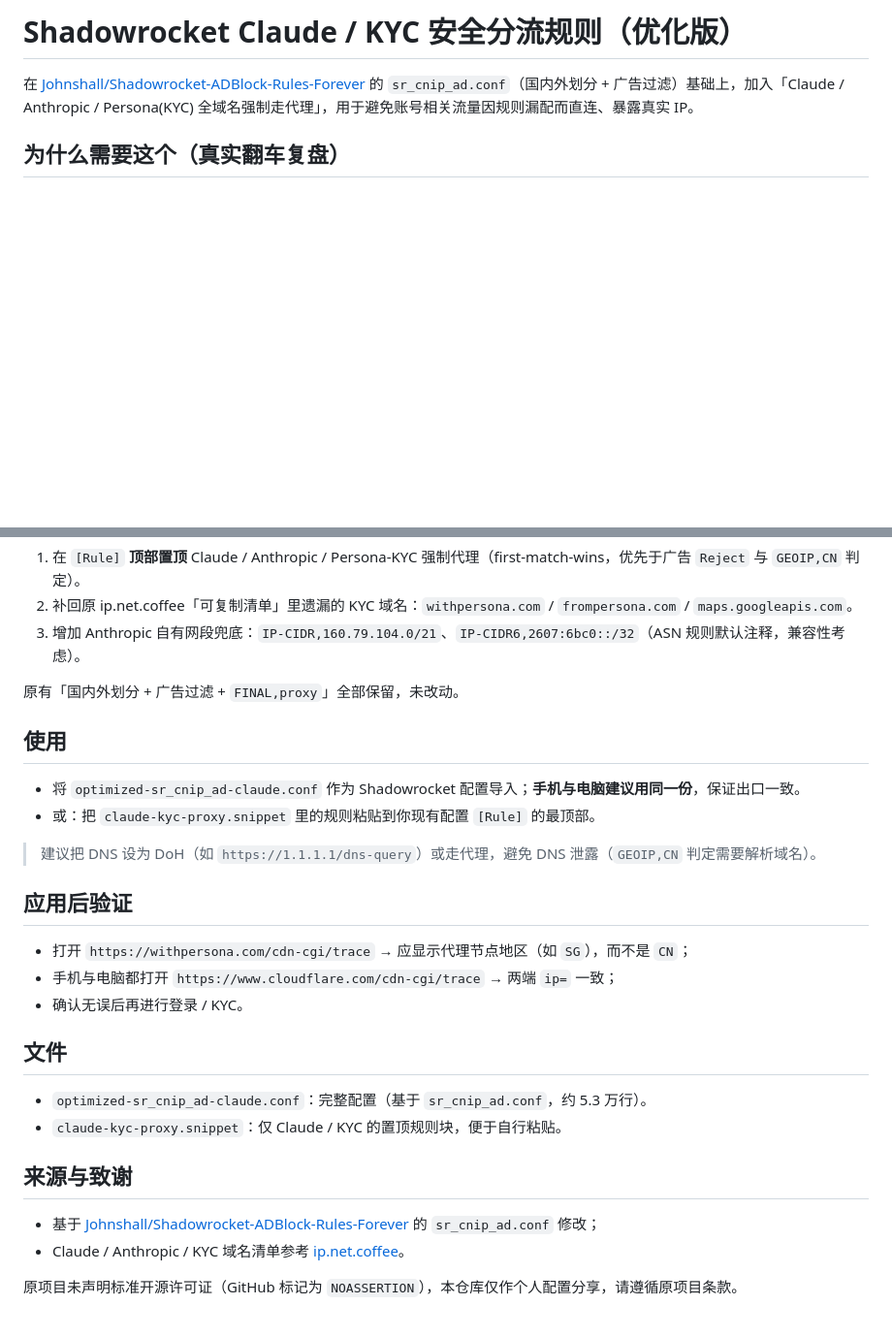
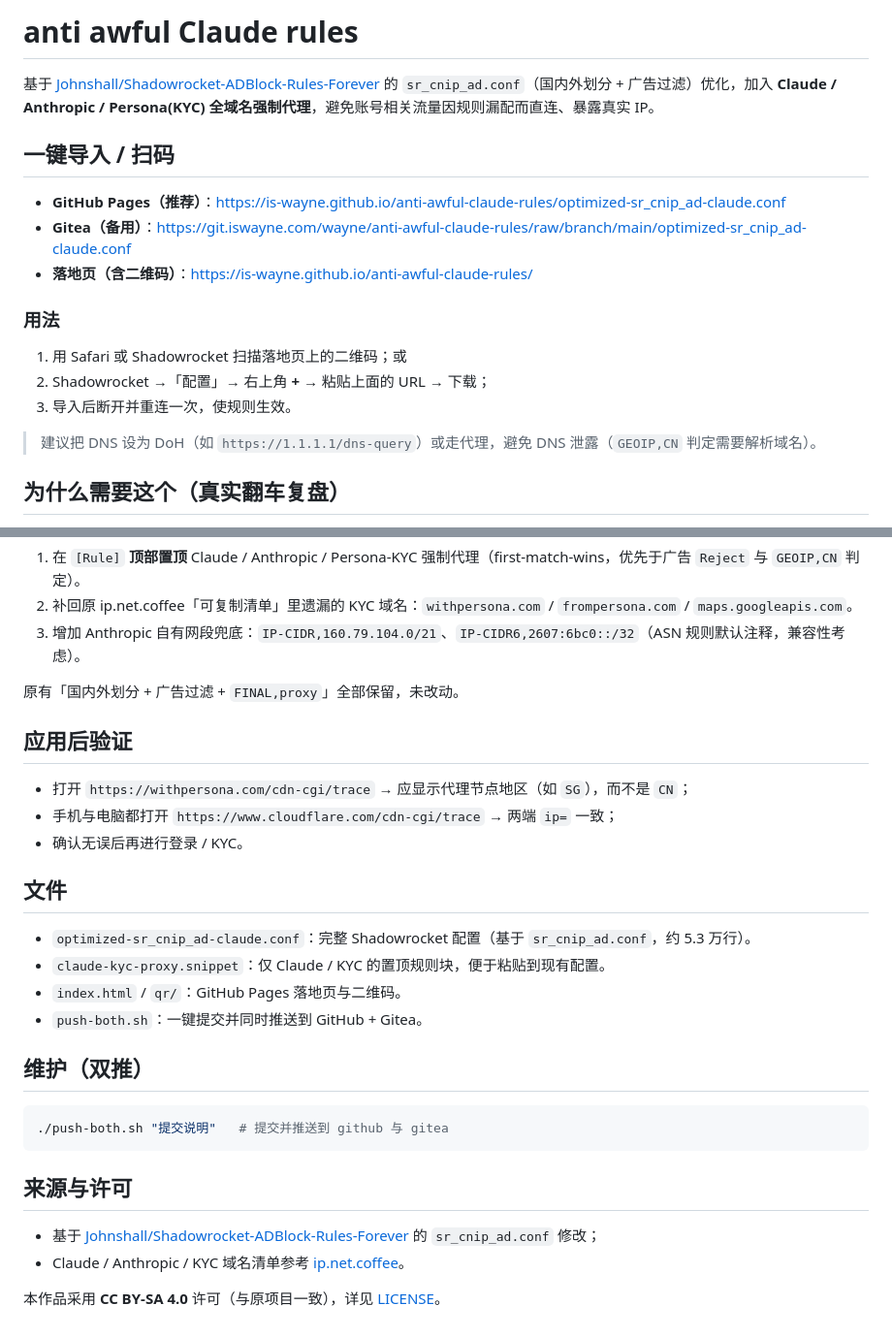
Before and after one commit to is-wayne/anti-awful-claude-rules, a Markdown page: README.md, 2 parts joined by grey strips. Shown at 97% size. GitHub-like rendering; blank space fills up the shorter version.

Commit message:
feat: 加 Pages 落地页/二维码、LICENSE(CC BY-SA 4.0)、双推脚本

````diff
--- a/README.md
+++ b/README.md
@@ -1,6 +1,20 @@
-# Shadowrocket Claude / KYC 安全分流规则（优化版）
+# anti awful Claude rules
 
-在 [Johnshall/Shadowrocket-ADBlock-Rules-Forever](https://github.com/Johnshall/Shadowrocket-ADBlock-Rules-Forever) 的 `sr_cnip_ad.conf`（国内外划分 + 广告过滤）基础上，加入「Claude / Anthropic / Persona(KYC) 全域名强制走代理」，用于避免账号相关流量因规则漏配而直连、暴露真实 IP。
+基于 [Johnshall/Shadowrocket-ADBlock-Rules-Forever](https://github.com/Johnshall/Shadowrocket-ADBlock-Rules-Forever) 的 `sr_cnip_ad.conf`（国内外划分 + 广告过滤）优化，加入 **Claude / Anthropic / Persona(KYC) 全域名强制代理**，避免账号相关流量因规则漏配而直连、暴露真实 IP。
+
+## 一键导入 / 扫码
+
+- **GitHub Pages（推荐）**：<https://is-wayne.github.io/anti-awful-claude-rules/optimized-sr_cnip_ad-claude.conf>
+- **Gitea（备用）**：<https://git.iswayne.com/wayne/anti-awful-claude-rules/raw/branch/main/optimized-sr_cnip_ad-claude.conf>
+- **落地页（含二维码）**：<https://is-wayne.github.io/anti-awful-claude-rules/>
+
+### 用法
+
+1. 用 Safari 或 Shadowrocket 扫描落地页上的二维码；或
+2. Shadowrocket →「配置」→ 右上角 **+** → 粘贴上面的 URL → 下载；
+3. 导入后断开并重连一次，使规则生效。
+
+> 建议把 DNS 设为 DoH（如 `https://1.1.1.1/dns-query`）或走代理，避免 DNS 泄露（`GEOIP,CN` 判定需要解析域名）。
 
 ## 为什么需要这个（真实翻车复盘）
 
@@ -23,13 +37,6 @@
 
 原有「国内外划分 + 广告过滤 + `FINAL,proxy`」全部保留，未改动。
 
-## 使用
-
-- 将 `optimized-sr_cnip_ad-claude.conf` 作为 Shadowrocket 配置导入；**手机与电脑建议用同一份**，保证出口一致。
-- 或：把 `claude-kyc-proxy.snippet` 里的规则粘贴到你现有配置 `[Rule]` 的最顶部。
-
-> 建议把 DNS 设为 DoH（如 `https://1.1.1.1/dns-query`）或走代理，避免 DNS 泄露（`GEOIP,CN` 判定需要解析域名）。
-
 ## 应用后验证
 
 - 打开 `https://withpersona.com/cdn-cgi/trace` → 应显示代理节点地区（如 `SG`），而不是 `CN`；
@@ -38,12 +45,20 @@
 
 ## 文件
 
-- `optimized-sr_cnip_ad-claude.conf`：完整配置（基于 `sr_cnip_ad.conf`，约 5.3 万行）。
-- `claude-kyc-proxy.snippet`：仅 Claude / KYC 的置顶规则块，便于自行粘贴。
+- `optimized-sr_cnip_ad-claude.conf`：完整 Shadowrocket 配置（基于 `sr_cnip_ad.conf`，约 5.3 万行）。
+- `claude-kyc-proxy.snippet`：仅 Claude / KYC 的置顶规则块，便于粘贴到现有配置。
+- `index.html` / `qr/`：GitHub Pages 落地页与二维码。
+- `push-both.sh`：一键提交并同时推送到 GitHub + Gitea。
 
-## 来源与致谢
+## 维护（双推）
+
+```bash
+./push-both.sh "提交说明"   # 提交并推送到 github 与 gitea
+```
+
+## 来源与许可
 
 - 基于 [Johnshall/Shadowrocket-ADBlock-Rules-Forever](https://github.com/Johnshall/Shadowrocket-ADBlock-Rules-Forever) 的 `sr_cnip_ad.conf` 修改；
 - Claude / Anthropic / KYC 域名清单参考 [ip.net.coffee](https://ip.net.coffee/claude/site.html)。
 
-原项目未声明标准开源许可证（GitHub 标记为 `NOASSERTION`），本仓库仅作个人配置分享，请遵循原项目条款。
+本作品采用 **CC BY-SA 4.0** 许可（与原项目一致），详见 [LICENSE](LICENSE)。
````
Also changed, not shown: qr/optimized-gitea.png (added), qr/optimized-github.png (added), 4 other files.
